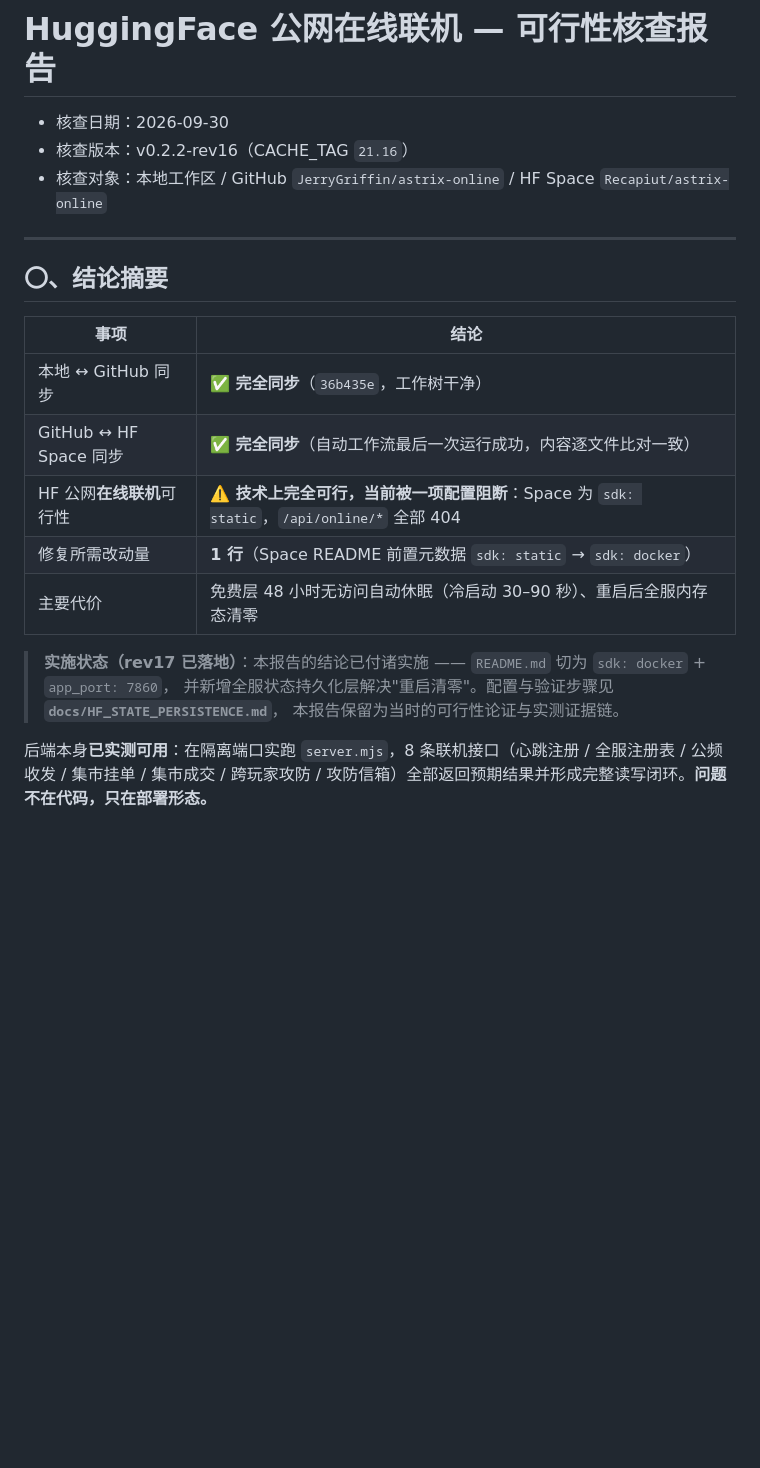
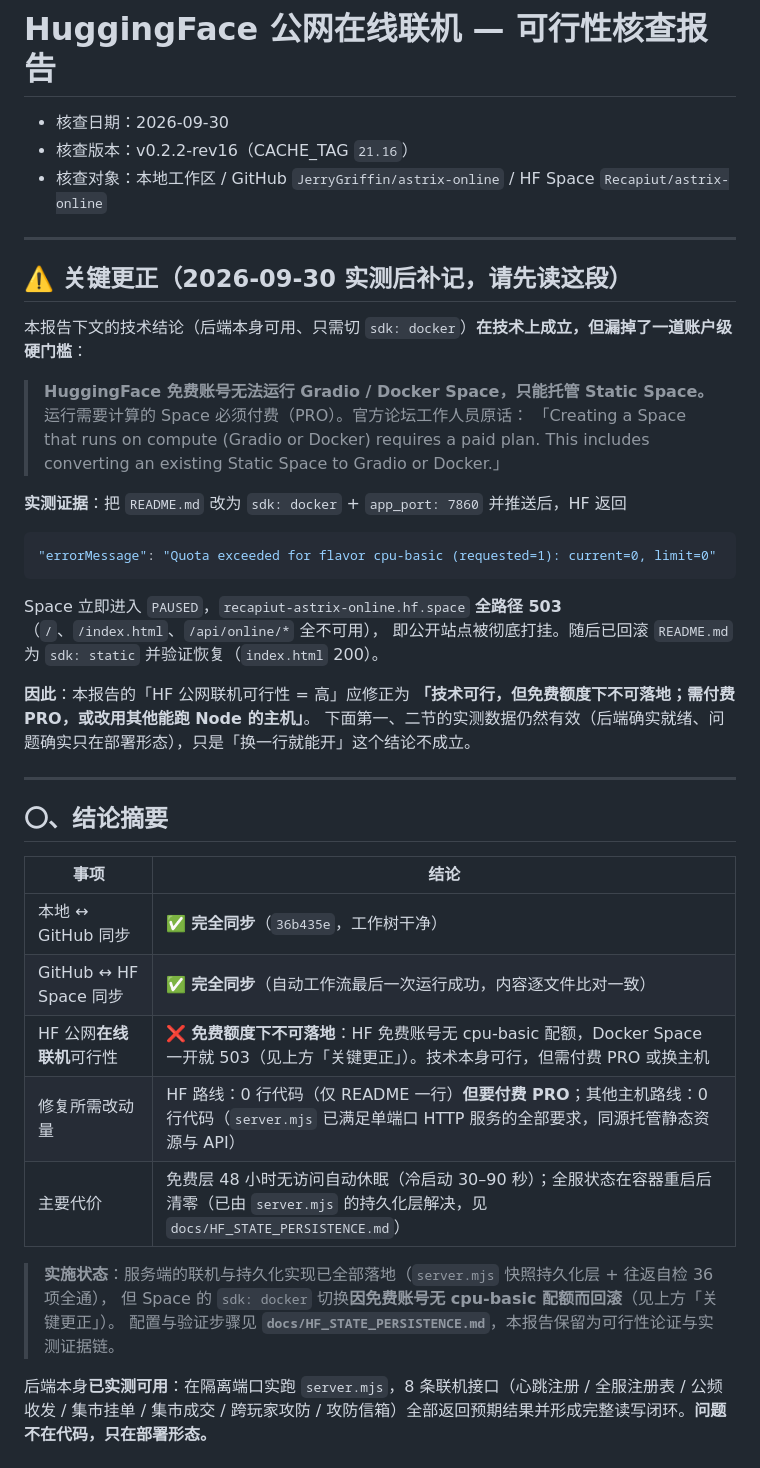
Before and after one commit to JerryGriffin/astrix-online, a Markdown page: docs/HF_ONLINE_FEASIBILITY.md, the part around one of its changes. Drawn GitHub-style; blank space fills up the shorter version.

````diff
--- a/docs/HF_ONLINE_FEASIBILITY.md
+++ b/docs/HF_ONLINE_FEASIBILITY.md
@@ -3,6 +3,30 @@
 - 核查日期：2026-09-30
 - 核查版本：v0.2.2-rev16（CACHE_TAG `21.16`）
 - 核查对象：本地工作区 / GitHub `JerryGriffin/astrix-online` / HF Space `Recapiut/astrix-online`
+
+---
+
+## ⚠️ 关键更正（2026-09-30 实测后补记，请先读这段）
+
+本报告下文的技术结论（后端本身可用、只需切 `sdk: docker`）**在技术上成立，但漏掉了一道账户级硬门槛**：
+
+> **HuggingFace 免费账号无法运行 Gradio / Docker Space，只能托管 Static Space。**
+> 运行需要计算的 Space 必须付费（PRO）。官方论坛工作人员原话：
+> 「Creating a Space that runs on compute (Gradio or Docker) requires a paid plan.
+> This includes converting an existing Static Space to Gradio or Docker.」
+
+**实测证据**：把 `README.md` 改为 `sdk: docker` + `app_port: 7860` 并推送后，HF 返回
+
+```json
+"errorMessage": "Quota exceeded for flavor cpu-basic (requested=1): current=0, limit=0"
+```
+
+Space 立即进入 `PAUSED`，`recapiut-astrix-online.hf.space` **全路径 503**（`/`、`/index.html`、`/api/online/*` 全不可用），
+即公开站点被彻底打挂。随后已回滚 `README.md` 为 `sdk: static` 并验证恢复（`index.html` 200）。
+
+**因此**：本报告的「HF 公网联机可行性 = 高」应修正为
+**「技术可行，但免费额度下不可落地；需付费 PRO，或改用其他能跑 Node 的主机」**。
+下面第一、二节的实测数据仍然有效（后端确实就绪、问题确实只在部署形态），只是「换一行就能开」这个结论不成立。
 
 ---
 
@@ -12,13 +36,13 @@
 |---|---|
 | 本地 ↔ GitHub 同步 | ✅ **完全同步**（`36b435e`，工作树干净） |
 | GitHub ↔ HF Space 同步 | ✅ **完全同步**（自动工作流最后一次运行成功，内容逐文件比对一致） |
-| HF 公网**在线联机**可行性 | ⚠️ **技术上完全可行，当前被一项配置阻断**：Space 为 `sdk: static`，`/api/online/*` 全部 404 |
-| 修复所需改动量 | **1 行**（Space README 前置元数据 `sdk: static` → `sdk: docker`） |
-| 主要代价 | 免费层 48 小时无访问自动休眠（冷启动 30–90 秒）、重启后全服内存态清零 |
+| HF 公网**在线联机**可行性 | ❌ **免费额度下不可落地**：HF 免费账号无 cpu-basic 配额，Docker Space 一开就 503（见上方「关键更正」）。技术本身可行，但需付费 PRO 或换主机 |
+| 修复所需改动量 | HF 路线：0 行代码（仅 README 一行）**但要付费 PRO**；其他主机路线：0 行代码（`server.mjs` 已满足单端口 HTTP 服务的全部要求，同源托管静态资源与 API） |
+| 主要代价 | 免费层 48 小时无访问自动休眠（冷启动 30–90 秒）；全服状态在容器重启后清零（已由 `server.mjs` 的持久化层解决，见 `docs/HF_STATE_PERSISTENCE.md`） |
 
-> **实施状态（rev17 已落地）**：本报告的结论已付诸实施 —— `README.md` 切为 `sdk: docker` + `app_port: 7860`，
-> 并新增全服状态持久化层解决"重启清零"。配置与验证步骤见 **`docs/HF_STATE_PERSISTENCE.md`**，
-> 本报告保留为当时的可行性论证与实测证据链。
+> **实施状态**：服务端的联机与持久化实现已全部落地（`server.mjs` 快照持久化层 + 往返自检 36 项全通），
+> 但 Space 的 `sdk: docker` 切换**因免费账号无 cpu-basic 配额而回滚**（见上方「关键更正」）。
+> 配置与验证步骤见 **`docs/HF_STATE_PERSISTENCE.md`**，本报告保留为可行性论证与实测证据链。
 
 后端本身**已实测可用**：在隔离端口实跑 `server.mjs`，8 条联机接口（心跳注册 / 全服注册表 / 公频收发 / 集市挂单 / 集市成交 / 跨玩家攻防 / 攻防信箱）全部返回预期结果并形成完整读写闭环。**问题不在代码，只在部署形态。**
 
````
Also changed, not shown: other parts of docs/HF_ONLINE_FEASIBILITY.md (+14 -10 lines), docs/DECISIONS.md (+4 -4 lines), docs/HF_STATE_PERSISTENCE.md (+17 -1 lines).
